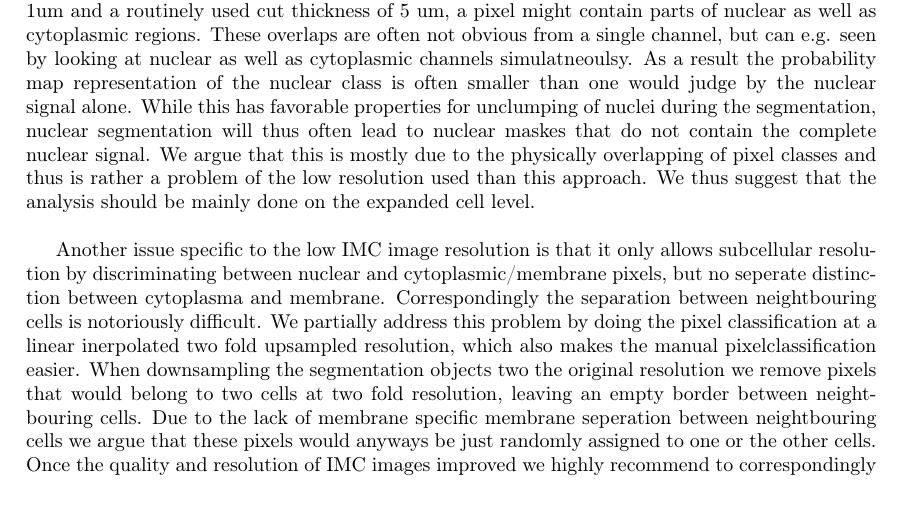
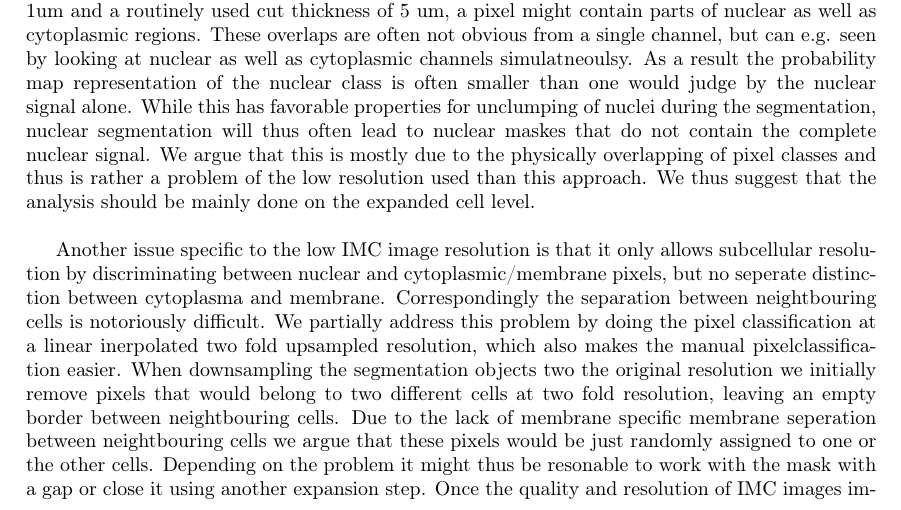
Before and after one commit to BodenmillerGroup/ImcSegmentationPipeline, a LaTeX paper (documentation/201709_imctools_guide.tex): part of page 8 of 12, cut so that both start at the same text. Compiled offline with pdfLaTeX.

Commit message:
small text improvements

```diff
--- a/documentation/201709_imctools_guide.tex
+++ b/documentation/201709_imctools_guide.tex
@@ -429,10 +429,11 @@ between nuclear and cytoplasmic/membrane pixels, but no seperate distinction bet
 membrane. Correspondingly the separation between neightbouring cells is notoriously difficult. We
 partially address this problem by doing the pixel classification at a linear inerpolated two fold
 upsampled resolution, which also makes the manual pixelclassification easier. When downsampling the
-segmentation objects two the original resolution we remove pixels that would belong to two cells at
+segmentation objects two the original resolution we initially remove pixels that would belong to two different cells at
 two fold resolution, leaving an empty border between neightbouring cells. Due to the lack of
 membrane specific membrane seperation between neightbouring cells we argue that these pixels would
-anyways be just randomly assigned to one or the other cells. Once the quality and resolution of IMC
+be just randomly assigned to one or the other cells. Depending on the problem it might thus be
+resonable to work with the mask with a gap or close it using another expansion step. Once the quality and resolution of IMC
 images improved we highly recommend to correspondingly acknowledge the membrane structures
 specifically to alleviate these problems.
 
```
